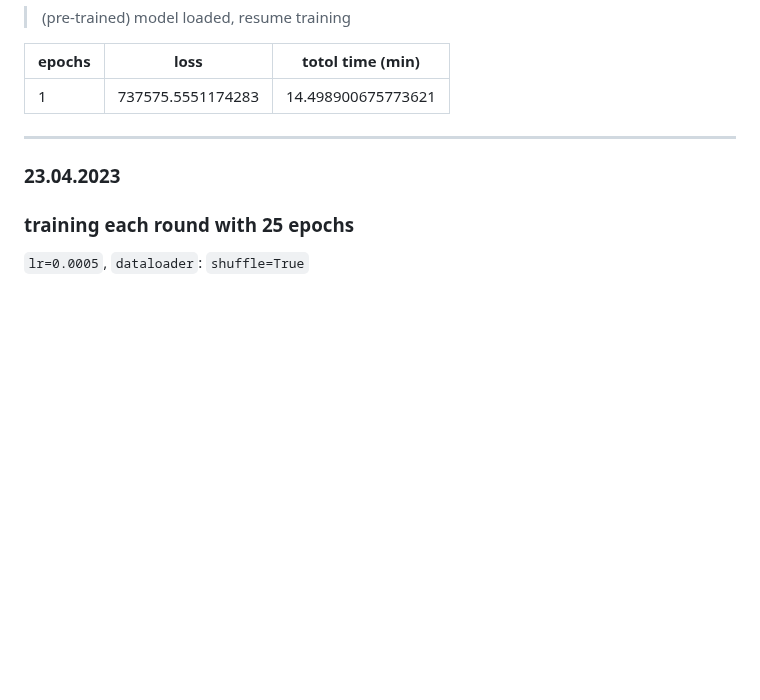
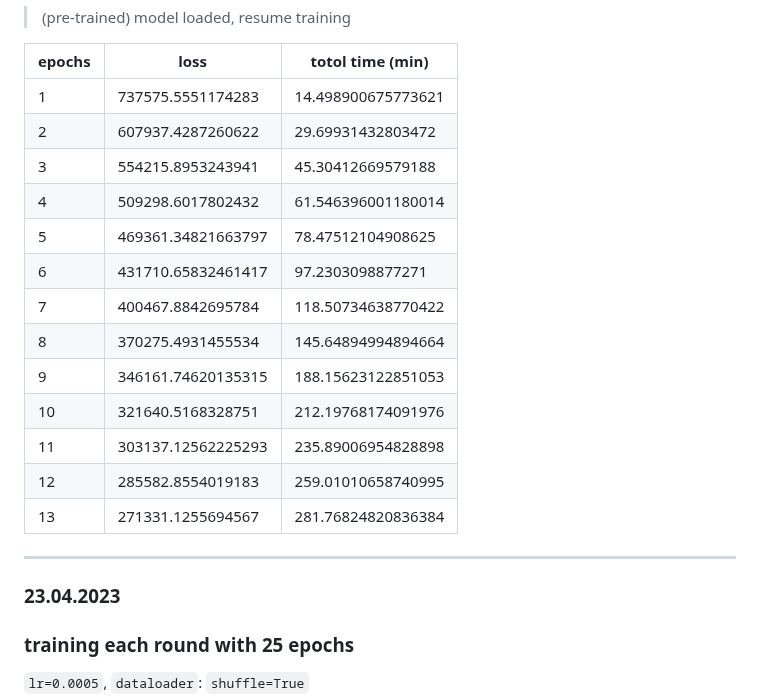
Before and after one commit to Meng3www/PPlusPlus, a Markdown page: logFile.md, the part around the change. Drawn GitHub-style; blank space fills up the shorter version.

```diff
--- a/logFile.md
+++ b/logFile.md
@@ -16,7 +16,18 @@ screen `vg_word`, 200 epoch, eta 50hours
 |epochs  |loss                   |totol time (min)|
 | ------ | --------------------- | -------------- |
 |1       |737575.5551174283      |14.498900675773621|
-
+|2       |607937.4287260622      |29.69931432803472|
+|3       |554215.8953243941      |45.30412669579188|
+|4       |509298.6017802432      |61.546396001180014|
+|5       |469361.34821663797     |78.47512104908625|
+|6       |431710.65832461417     |97.2303098877271|
+|7       |400467.8842695784      |118.50734638770422|
+|8       |370275.4931455534      |145.64894994894664|
+|9       |346161.74620135315     |188.15623122851053|
+|10      |321640.5168328751      |212.19768174091976|
+|11      |303137.12562225293     |235.89006954828898|
+|12      |285582.8554019183      |259.01010658740995|
+|13      |271331.1255694567      |281.76824820836384|
 
 
 ------------------------------
```
